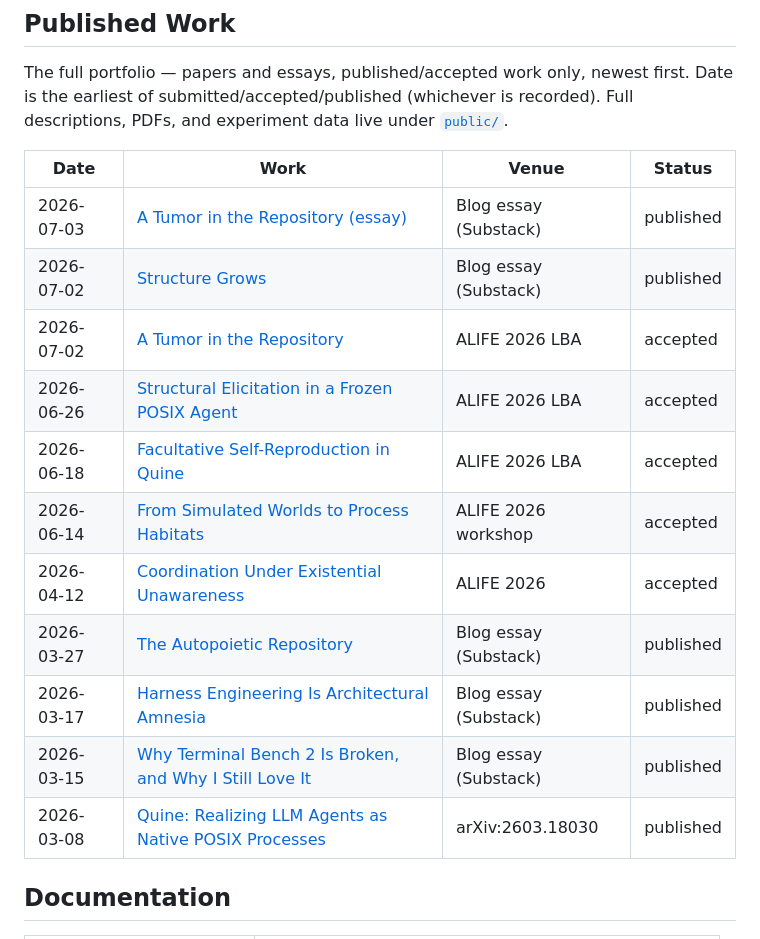
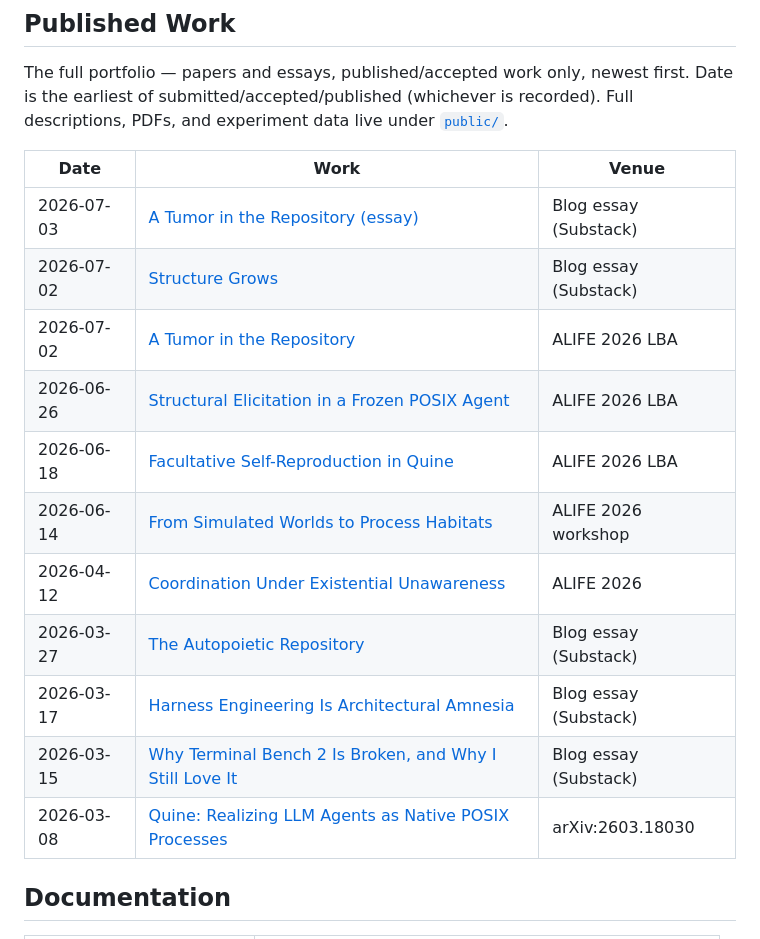
Before and after one commit to kehao95/quine, a Markdown page: README.md, the part around the change. Rendered like a GitHub page.

Commit message:
Update publication table by removing 'Status' column
Removed the 'Status' column from the publication table in the README.

```diff
--- a/README.md
+++ b/README.md
@@ -37,19 +37,19 @@ first. Date is the earliest of submitted/accepted/published (whichever is
 recorded). Full descriptions, PDFs, and experiment data live under
 [`public/`](./public/README.md).
 
-| Date | Work | Venue | Status |
-|------|------|-------|--------|
-| 2026-07-03 | [A Tumor in the Repository (essay)](./public/tumor-in-the-repository-essay/) | Blog essay (Substack) | published |
-| 2026-07-02 | [Structure Grows](./public/structure-grows/) | Blog essay (Substack) | published |
-| 2026-07-02 | [A Tumor in the Repository](./public/computational-neoplasm/) | ALIFE 2026 LBA | accepted |
-| 2026-06-26 | [Structural Elicitation in a Frozen POSIX Agent](./public/structural-elicitation/) | ALIFE 2026 LBA | accepted |
-| 2026-06-18 | [Facultative Self-Reproduction in Quine](./public/facultative-self-reproduction/) | ALIFE 2026 LBA | accepted |
-| 2026-06-14 | [From Simulated Worlds to Process Habitats](./public/agentic-alife-workshop/) | ALIFE 2026 workshop | accepted |
-| 2026-04-12 | [Coordination Under Existential Unawareness](./public/minimal-perceptual-prerequisites/) | ALIFE 2026 | accepted |
-| 2026-03-27 | [The Autopoietic Repository](./public/the-autopoietic-repository/) | Blog essay (Substack) | published |
-| 2026-03-17 | [Harness Engineering Is Architectural Amnesia](./public/harness-engineering-is-architectural-amnesia/) | Blog essay (Substack) | published |
-| 2026-03-15 | [Why Terminal Bench 2 Is Broken, and Why I Still Love It](./public/terminal-bench-2-love-letter/) | Blog essay (Substack) | published |
-| 2026-03-08 | [Quine: Realizing LLM Agents as Native POSIX Processes](./public/quine-arxiv/) | arXiv:2603.18030 | published |
+| Date | Work | Venue |
+|------|------|-------|
+| 2026-07-03 | [A Tumor in the Repository (essay)](./public/tumor-in-the-repository-essay/) | Blog essay (Substack) |
+| 2026-07-02 | [Structure Grows](./public/structure-grows/) | Blog essay (Substack) |
+| 2026-07-02 | [A Tumor in the Repository](./public/computational-neoplasm/) | ALIFE 2026 LBA |
+| 2026-06-26 | [Structural Elicitation in a Frozen POSIX Agent](./public/structural-elicitation/) | ALIFE 2026 LBA |
+| 2026-06-18 | [Facultative Self-Reproduction in Quine](./public/facultative-self-reproduction/) | ALIFE 2026 LBA |
+| 2026-06-14 | [From Simulated Worlds to Process Habitats](./public/agentic-alife-workshop/) | ALIFE 2026 workshop |
+| 2026-04-12 | [Coordination Under Existential Unawareness](./public/minimal-perceptual-prerequisites/) | ALIFE 2026 |
+| 2026-03-27 | [The Autopoietic Repository](./public/the-autopoietic-repository/) | Blog essay (Substack) |
+| 2026-03-17 | [Harness Engineering Is Architectural Amnesia](./public/harness-engineering-is-architectural-amnesia/) | Blog essay (Substack) |
+| 2026-03-15 | [Why Terminal Bench 2 Is Broken, and Why I Still Love It](./public/terminal-bench-2-love-letter/) | Blog essay (Substack) |
+| 2026-03-08 | [Quine: Realizing LLM Agents as Native POSIX Processes](./public/quine-arxiv/) | arXiv:2603.18030 |
 
 ## Documentation
 
```
